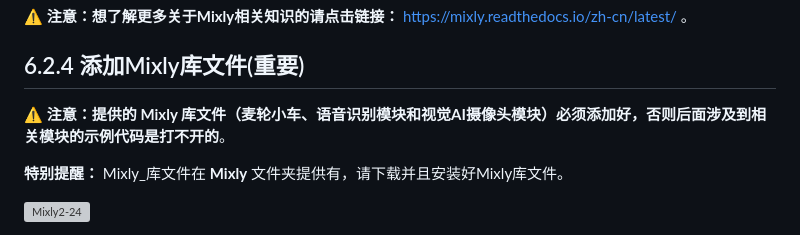
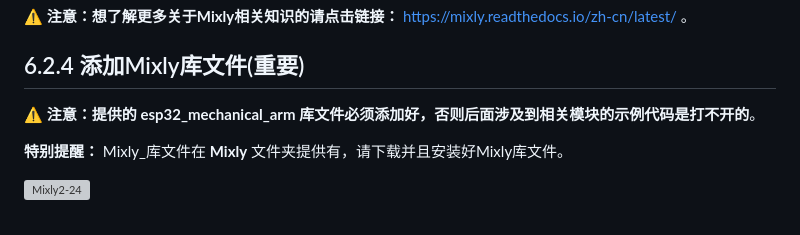
Before and after one commit to keyeswiki/KE3111, a Markdown page: docs/6.Mixly教程/6.2 Mixly.md, the part around the change. Rendered like a GitHub page; grey boxes are pictures that could not be loaded.

```diff
--- a/docs/6.Mixly教程/6.2 Mixly.md
+++ b/docs/6.Mixly教程/6.2 Mixly.md
@@ -150,7 +150,7 @@ Mixly作为一款将图形化编程方式和代码编程方式融合在一起的
 
 ## 6.2.4 添加Mixly库文件(<span style="color: rgb(255, 76, 65);">重要</span>)
 
-⚠️ **<span style="color: rgb(255, 76, 65);">注意：提供的 Mixly 库文件（麦轮小车、语音识别模块和视觉AI摄像头模块）必须添加好，否则后面涉及到相关模块的示例代码是打不开的</span>**。
+⚠️ **<span style="color: rgb(255, 76, 65);">注意：提供的 esp32_mechanical_arm 库文件必须添加好，否则后面涉及到相关模块的示例代码是打不开的</span>**。
 
 **特别提醒：** Mixly_库文件在 **Mixly** 文件夹提供有，请下载并且安装好Mixly库文件。
 
```
Also changed, not shown: docs/2.安装驱动/2.驱动安装（选读）.md (+2 -2 lines), docs/media/Mixly-test06.png, 6 other files.
